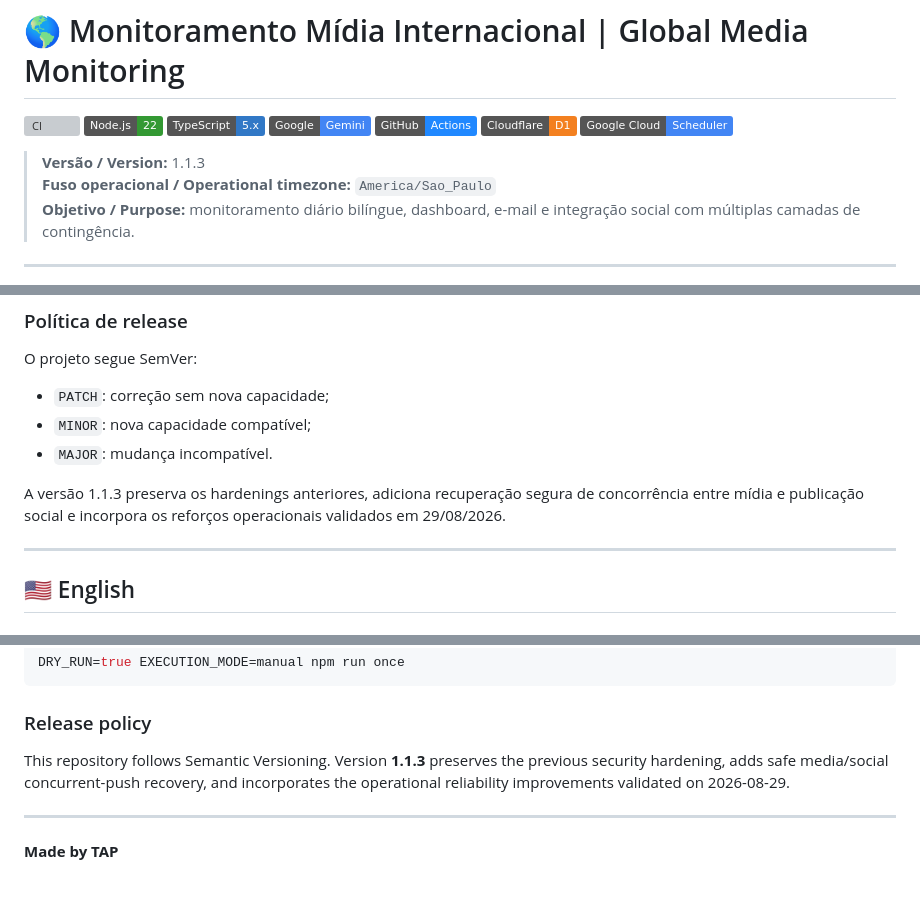
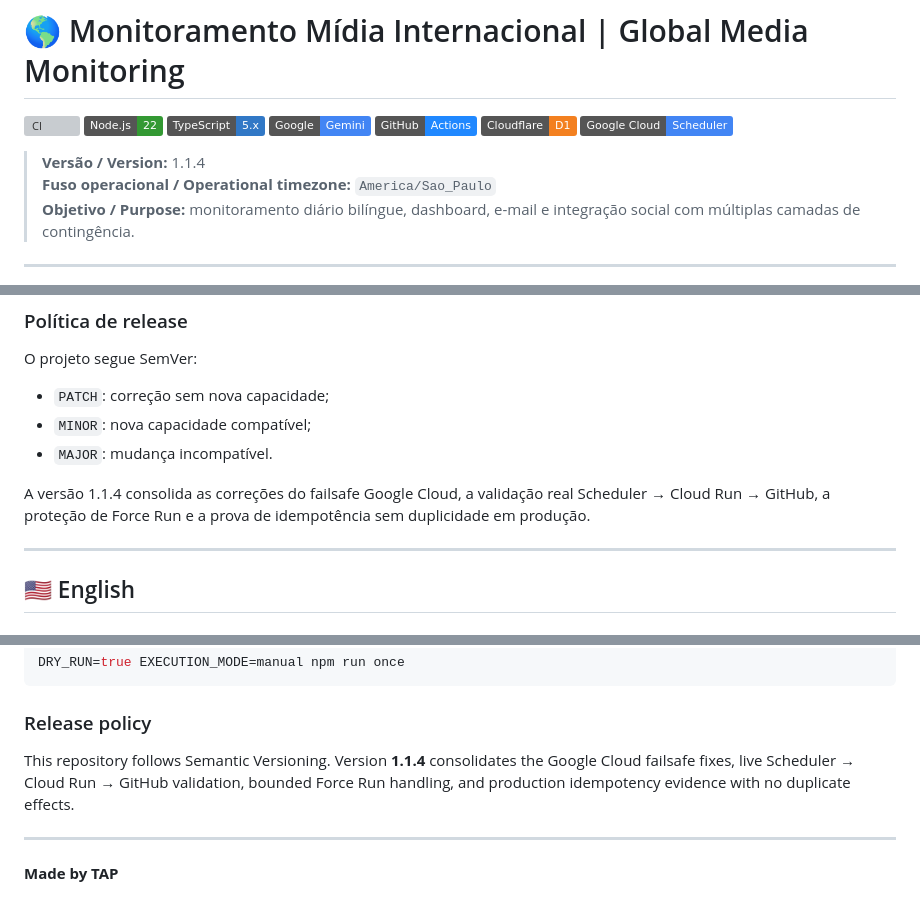
Before and after one commit to thalesandradepereira/monitoramento-internacional, a Markdown page: README.md, 3 parts joined by grey strips. GitHub-like rendering; badges without logos; grey boxes are pictures that could not be loaded.

Commit message:
docs: align README with v1.1.4

```diff
--- a/README.md
+++ b/README.md
@@ -8,7 +8,7 @@
 ![Cloudflare D1](https://img.shields.io/badge/Cloudflare-D1-F38020?logo=cloudflare&logoColor=white)
 ![Google Cloud Scheduler](https://img.shields.io/badge/Google%20Cloud-Scheduler-4285F4?logo=googlecloud&logoColor=white)
 
-> **Versão / Version:** 1.1.3<br>
+> **Versão / Version:** 1.1.4<br>
 > **Fuso operacional / Operational timezone:** `America/Sao_Paulo`<br>
 > **Objetivo / Purpose:** monitoramento diário bilíngue, dashboard, e-mail e integração social com múltiplas camadas de contingência.
 
@@ -284,7 +284,7 @@ O projeto segue SemVer:
 - `MINOR`: nova capacidade compatível;
 - `MAJOR`: mudança incompatível.
 
-A versão 1.1.3 preserva os hardenings anteriores, adiciona recuperação segura de concorrência entre mídia e publicação social e incorpora os reforços operacionais validados em 29/08/2026.
+A versão 1.1.4 consolida as correções do failsafe Google Cloud, a validação real Scheduler → Cloud Run → GitHub, a proteção de Force Run e a prova de idempotência sem duplicidade em produção.
 
 ---
 
@@ -457,7 +457,7 @@ DRY_RUN=true EXECUTION_MODE=manual npm run once
 
 ### Release policy
 
-This repository follows Semantic Versioning. Version **1.1.3** preserves the previous security hardening, adds safe media/social concurrent-push recovery, and incorporates the operational reliability improvements validated on 2026-08-29.
+This repository follows Semantic Versioning. Version **1.1.4** consolidates the Google Cloud failsafe fixes, live Scheduler → Cloud Run → GitHub validation, bounded Force Run handling, and production idempotency evidence with no duplicate effects.
 
 ---
 
```
